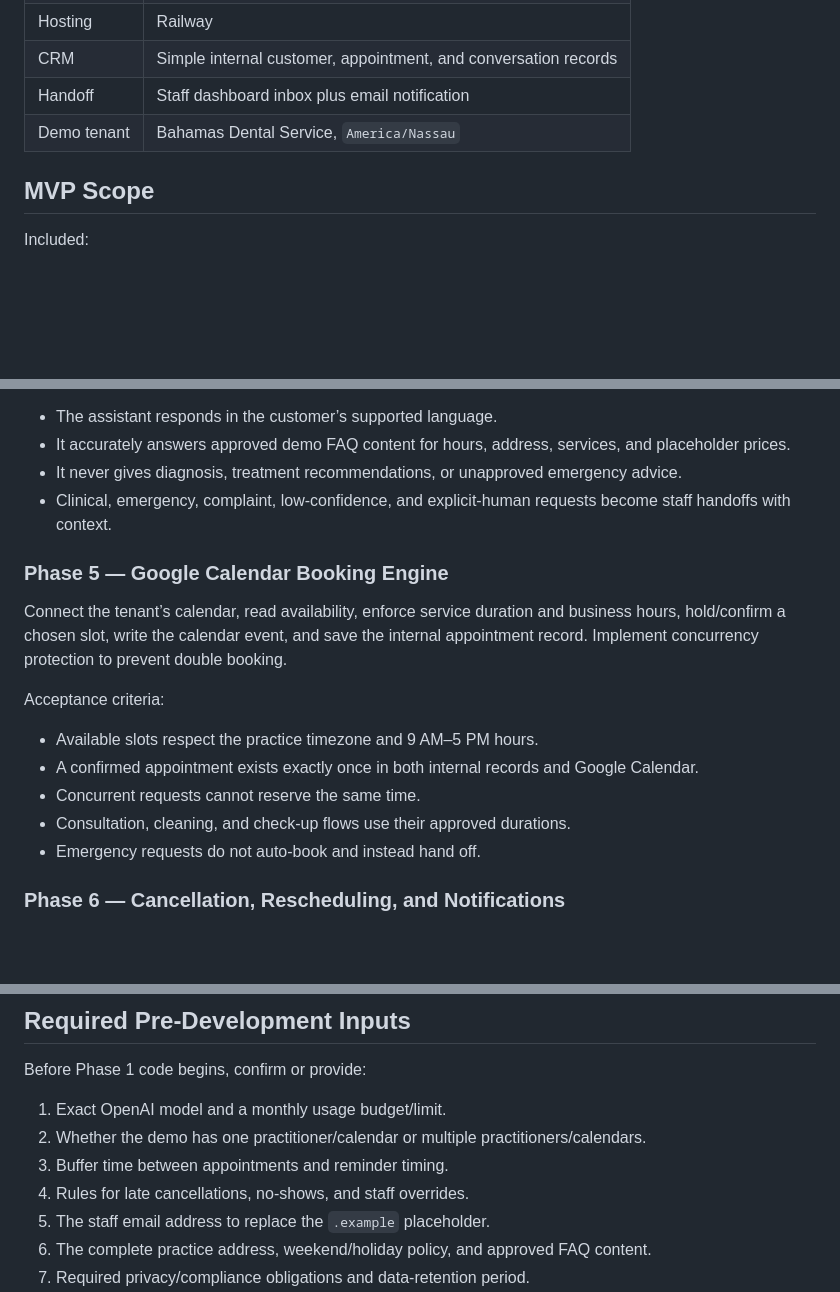
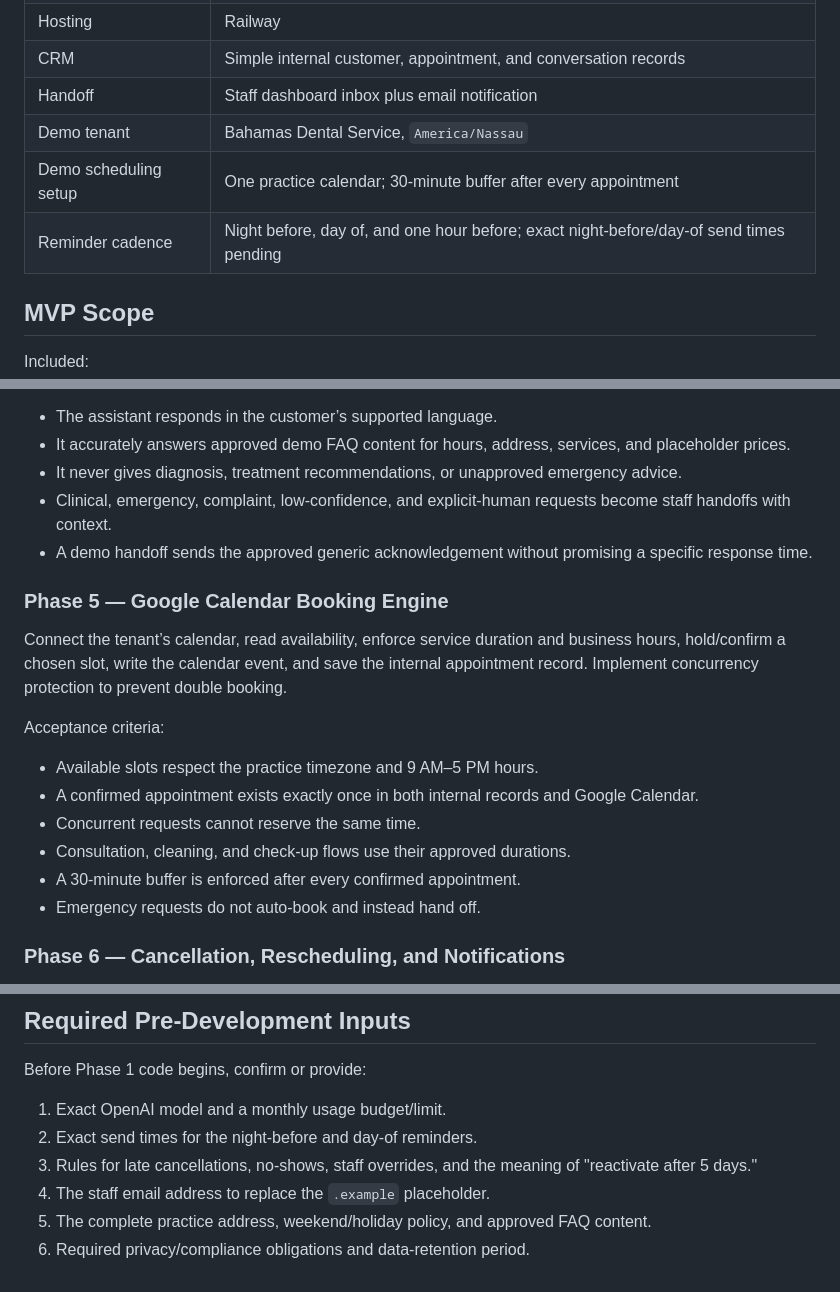
Before and after one commit to BahaOS242/bahaos-whatsapp-ai-receptionist, a Markdown page: IMPLEMENTATION_PLAN.md, 3 parts joined by grey strips. GitHub-like rendering; blank space fills up the shorter version.

```diff
--- a/IMPLEMENTATION_PLAN.md
+++ b/IMPLEMENTATION_PLAN.md
@@ -18,6 +18,8 @@ Deliver a demo-ready, multi-tenant WhatsApp AI receptionist for dental practices
 | CRM | Simple internal customer, appointment, and conversation records |
 | Handoff | Staff dashboard inbox plus email notification |
 | Demo tenant | Bahamas Dental Service, `America/Nassau` |
+| Demo scheduling setup | One practice calendar; 30-minute buffer after every appointment |
+| Reminder cadence | Night before, day of, and one hour before; exact night-before/day-of send times pending |
 
 ## MVP Scope
 
@@ -87,6 +89,7 @@ Acceptance criteria:
 - It accurately answers approved demo FAQ content for hours, address, services, and placeholder prices.
 - It never gives diagnosis, treatment recommendations, or unapproved emergency advice.
 - Clinical, emergency, complaint, low-confidence, and explicit-human requests become staff handoffs with context.
+- A demo handoff sends the approved generic acknowledgement without promising a specific response time.
 
 ### Phase 5 — Google Calendar Booking Engine
 
@@ -98,6 +101,7 @@ Acceptance criteria:
 - A confirmed appointment exists exactly once in both internal records and Google Calendar.
 - Concurrent requests cannot reserve the same time.
 - Consultation, cleaning, and check-up flows use their approved durations.
+- A 30-minute buffer is enforced after every confirmed appointment.
 - Emergency requests do not auto-book and instead hand off.
 
 ### Phase 6 — Cancellation, Rescheduling, and Notifications
@@ -152,9 +156,8 @@ Acceptance criteria:
 Before Phase 1 code begins, confirm or provide:
 
 1. Exact OpenAI model and a monthly usage budget/limit.
-2. Whether the demo has one practitioner/calendar or multiple practitioners/calendars.
-3. Buffer time between appointments and reminder timing.
-4. Rules for late cancellations, no-shows, and staff overrides.
+2. Exact send times for the night-before and day-of reminders.
+3. Rules for late cancellations, no-shows, staff overrides, and the meaning of "reactivate after 5 days."
 5. The staff email address to replace the `.example` placeholder.
 6. The complete practice address, weekend/holiday policy, and approved FAQ content.
 7. Required privacy/compliance obligations and data-retention period.
```
Also changed, not shown: PROJECT_CONTEXT.md (+11 -2 lines).
